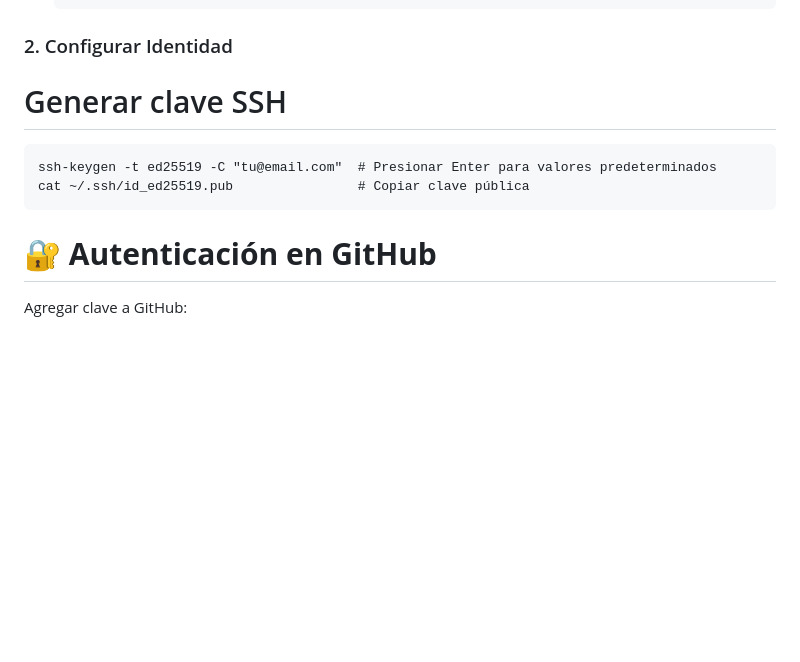
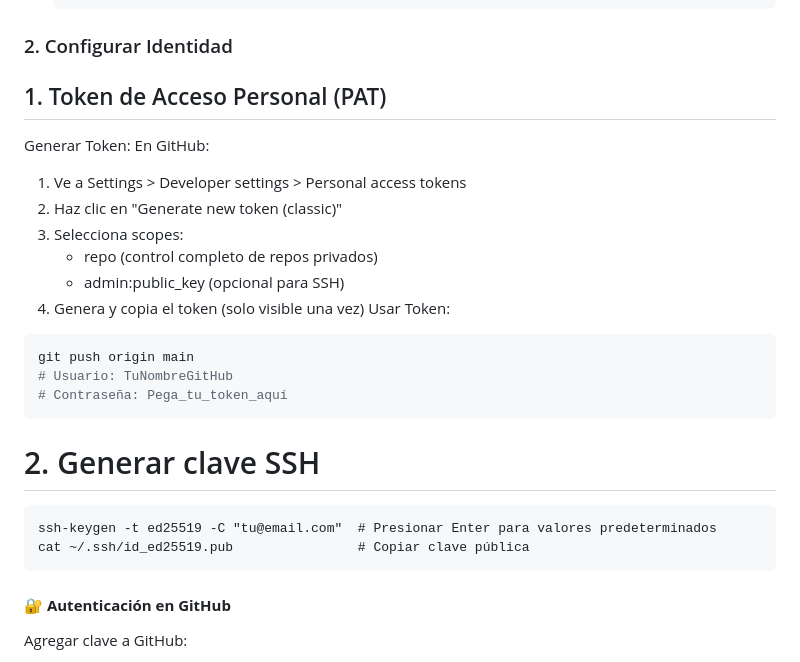
Before and after one commit to S-Gull/BaseDatoII, a Markdown page: README.md, the part around one of its changes. GitHub-like rendering; blank space fills up the shorter version.

Commit message:
Readme ssh

````diff
--- a/README.md
+++ b/README.md
@@ -17,10 +17,27 @@ Repositorio privado para el curso de Bases de Datos II.
   git config --global init.defaultBranch main  # Usar 'main' como rama predeterminada
   ```
 ### 2. Configurar Identidad
-# Generar clave SSH
+## 1. Token de Acceso Personal (PAT)
+Generar Token:
+ En GitHub:
+ 1. Ve a Settings > Developer settings > Personal access tokens
+ 2. Haz clic en "Generate new token (classic)"
+ 3. Selecciona scopes:
+    - repo (control completo de repos privados)
+    - admin:public_key (opcional para SSH)
+ 4. Genera y copia el token (solo visible una vez)
+Usar Token:
+
+```bash
+git push origin main
+# Usuario: TuNombreGitHub
+# Contraseña: Pega_tu_token_aquí
+```
+
+# 2. Generar clave SSH
     ssh-keygen -t ed25519 -C "tu@email.com"  # Presionar Enter para valores predeterminados
     cat ~/.ssh/id_ed25519.pub                # Copiar clave pública
-# 🔐 **Autenticación en GitHub**
+#### 🔐 **Autenticación en GitHub**
  Agregar clave a GitHub:
  1. Ve a [GitHub > Settings > SSH Keys](https://github.com/settings/keys)
  2. Pega la clave y guarda
````
Also changed, not shown: other parts of README.md (+4 -5 lines).
